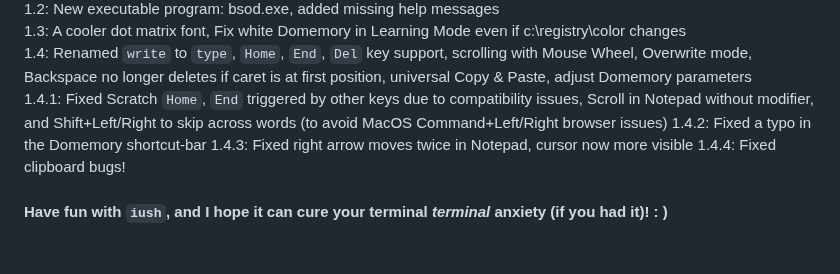
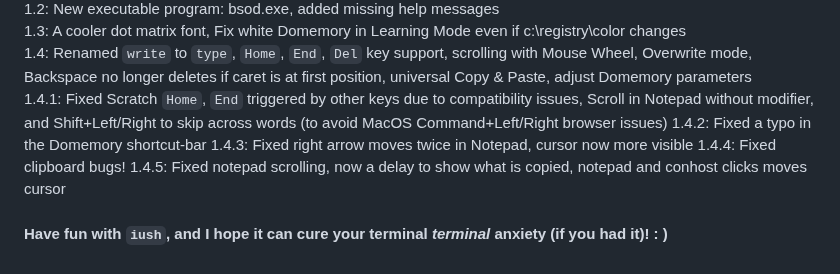
Before and after one commit to iamdominic2/iush, a Markdown page: README.md, the part around the change. Rendered like a GitHub page.

Commit message:
Fixed notepad scrolling, now a delay to show what is copied, notepad and conhost clicks moves cursor

```diff
--- a/README.md
+++ b/README.md
@@ -106,4 +106,5 @@ Again, **NOTE THAT** Domemory save data is **separate**.  It was originally a se
 1.4.2: Fixed a typo in the Domemory shortcut-bar
 1.4.3: Fixed right arrow moves twice in Notepad, cursor now more visible
 1.4.4: Fixed clipboard bugs!
+1.4.5: Fixed notepad scrolling, now a delay to show what is copied, notepad and conhost clicks moves cursor
 #### Have fun with `iush`, and I hope it can cure your terminal *terminal* anxiety (if you had it)! : )
```
